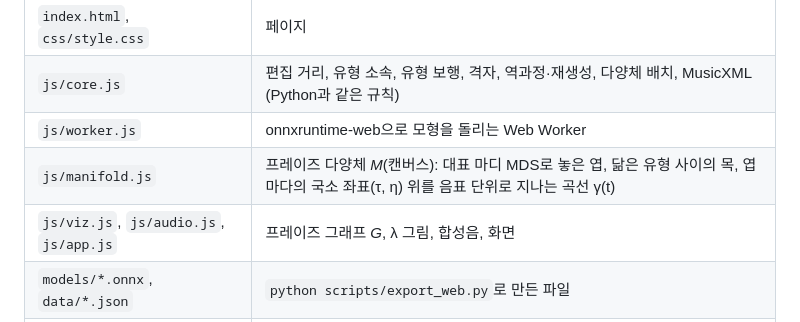
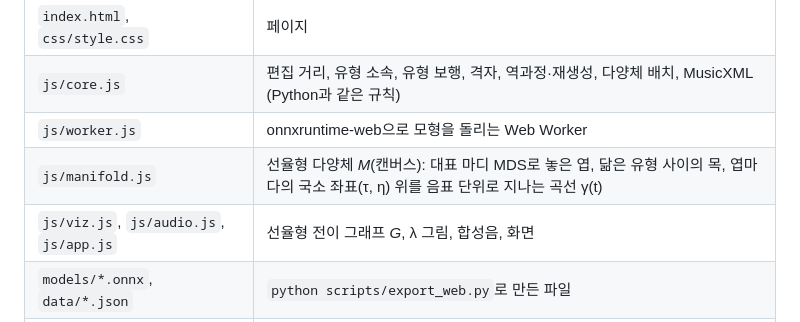
Before and after one commit to SHlee-TDA/DiffDodree, a Markdown page: site/README.md, the part around the change. GitHub-like rendering.

```diff
--- a/site/README.md
+++ b/site/README.md
@@ -7,8 +7,8 @@
 | `index.html`, `css/style.css` | 페이지 |
 | `js/core.js` | 편집 거리, 유형 소속, 유형 보행, 격자, 역과정·재생성, 다양체 배치, MusicXML (Python과 같은 규칙) |
 | `js/worker.js` | onnxruntime-web으로 모형을 돌리는 Web Worker |
-| `js/manifold.js` | 프레이즈 다양체 <i>M</i>(캔버스): 대표 마디 MDS로 놓은 엽, 닮은 유형 사이의 목, 엽마다의 국소 좌표(τ, η) 위를 음표 단위로 지나는 곡선 γ(t) |
-| `js/viz.js`, `js/audio.js`, `js/app.js` | 프레이즈 그래프 <i>G</i>, λ 그림, 합성음, 화면 |
+| `js/manifold.js` | 선율형 다양체 <i>M</i>(캔버스): 대표 마디 MDS로 놓은 엽, 닮은 유형 사이의 목, 엽마다의 국소 좌표(τ, η) 위를 음표 단위로 지나는 곡선 γ(t) |
+| `js/viz.js`, `js/audio.js`, `js/app.js` | 선율형 전이 그래프 <i>G</i>, λ 그림, 합성음, 화면 |
 | `models/*.onnx`, `data/*.json` | `python scripts/export_web.py`로 만든 파일 |
 | `tests/parity.mjs` | JS 포트가 Python 값(`data/parity.json`)과 같은지 확인: `node site/tests/parity.mjs` |
 
```
Also changed, not shown: README.md (+5 -5 lines), figures/output/f04_manifold.png, 5 other files.
